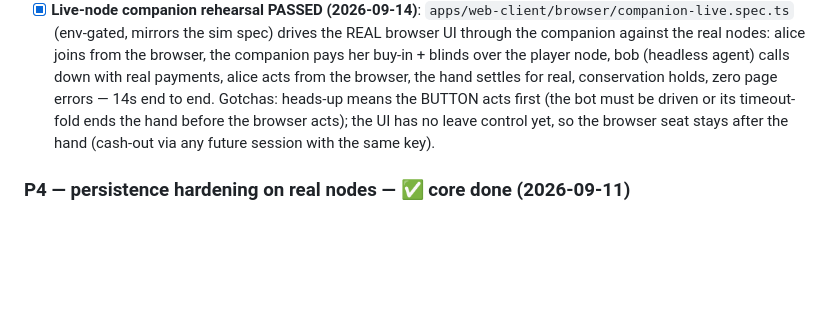
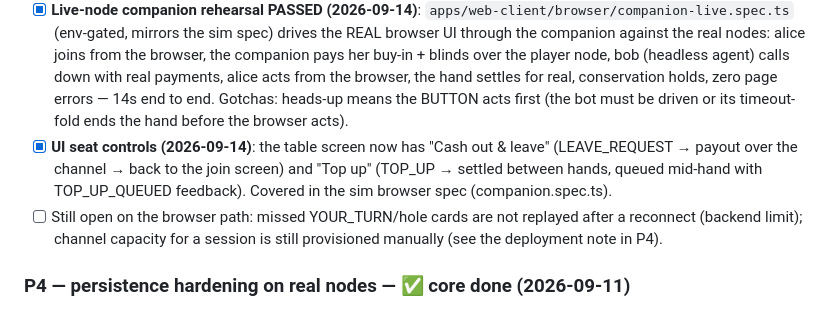
Before and after one commit to toastmanAu/fiber-poker, a Markdown page: HANDOFF.md, the part around the change. GitHub-like rendering; blank space fills up the shorter version.

Commit message:
HANDOFF: mark UI seat controls (cash out & leave, top-up) done

```diff
--- a/HANDOFF.md
+++ b/HANDOFF.md
@@ -233,9 +233,16 @@ All recorded in `docs/fnn-compat.md` ("VERIFIED AGAINST A LIVE NODE"):
       calls down with real payments, alice acts from the browser, the hand
       settles for real, conservation holds, zero page errors — 14s end to
       end. Gotchas: heads-up means the BUTTON acts first (the bot must be
-      driven or its timeout-fold ends the hand before the browser acts);
-      the UI has no leave control yet, so the browser seat stays after the
-      hand (cash-out via any future session with the same key).
+      driven or its timeout-fold ends the hand before the browser acts).
+- [x] **UI seat controls (2026-09-14)**: the table screen now has
+      "Cash out & leave" (LEAVE_REQUEST → payout over the channel → back
+      to the join screen) and "Top up" (TOP_UP → settled between hands,
+      queued mid-hand with TOP_UP_QUEUED feedback). Covered in the sim
+      browser spec (companion.spec.ts).
+- [ ] Still open on the browser path: missed YOUR_TURN/hole cards are not
+      replayed after a reconnect (backend limit); channel capacity for a
+      session is still provisioned manually (see the deployment note in
+      P4).
 
 ### P4 — persistence hardening on real nodes — ✅ core done (2026-09-11)
 - [x] **Crash/restart cycle with `FileEventStore` against the REAL nodes**
```
